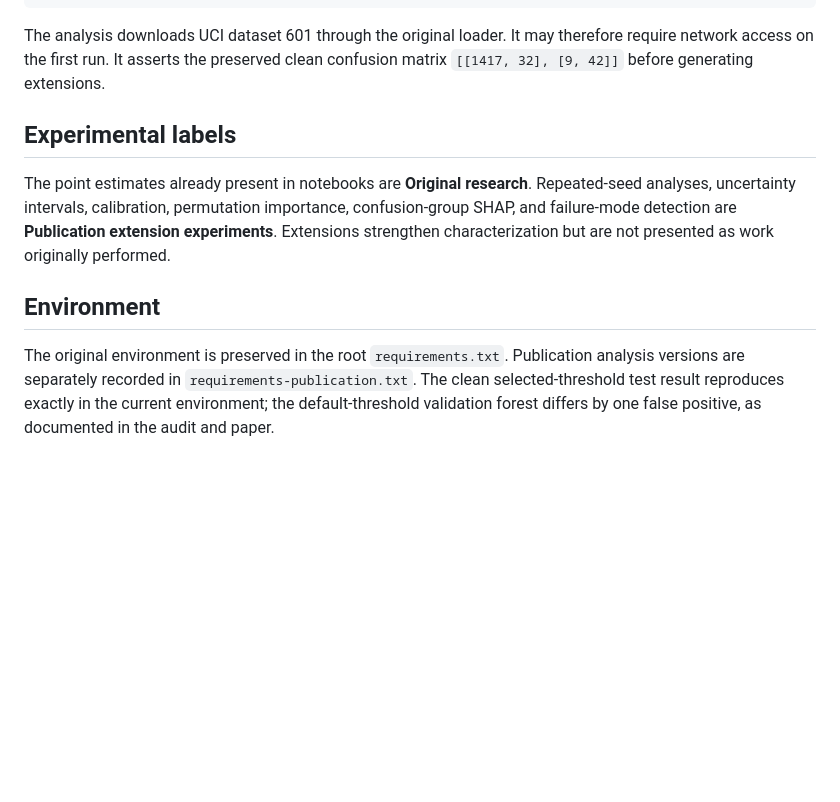
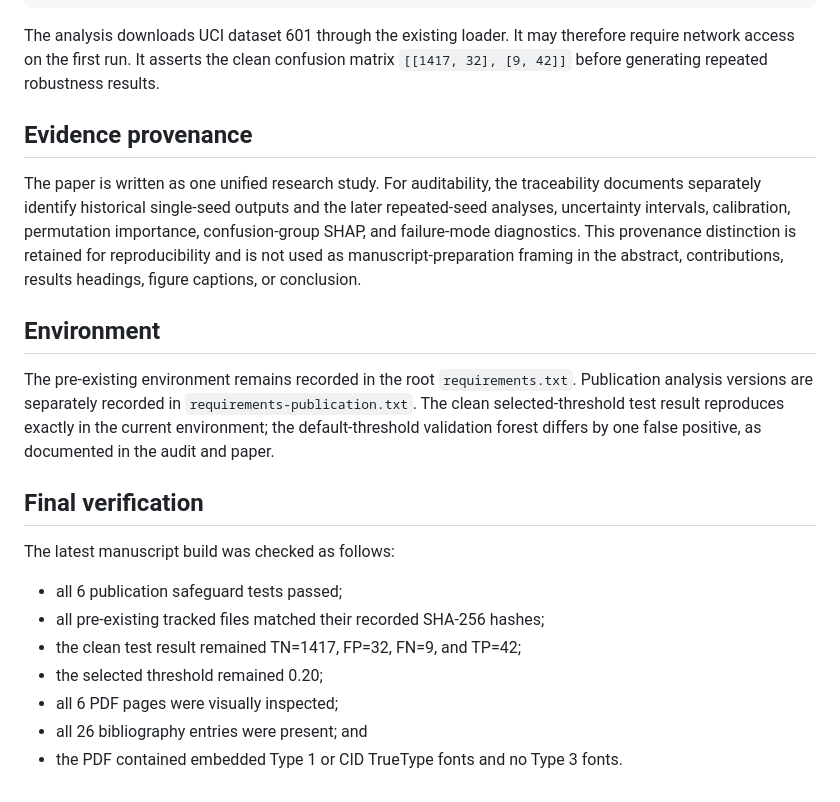
Before and after one commit to aacaas5/reliable-machine-failure-prediction-under-imbalanced-and-corrupted-sensor-data, a Markdown page: publication/README.md, the part around one of its changes. GitHub-like rendering; blank space fills up the shorter version.

````diff
--- a/publication/README.md
+++ b/publication/README.md
@@ -39,12 +61,24 @@ pdflatex --disable-installer -interaction=nonstopmode -halt-on-error main.tex
 pdflatex --disable-installer -interaction=nonstopmode -halt-on-error main.tex
 ```
 
-The analysis downloads UCI dataset 601 through the original loader. It may therefore require network access on the first run. It asserts the preserved clean confusion matrix `[[1417, 32], [9, 42]]` before generating extensions.
+The analysis downloads UCI dataset 601 through the existing loader. It may therefore require network access on the first run. It asserts the clean confusion matrix `[[1417, 32], [9, 42]]` before generating repeated robustness results.
 
-## Experimental labels
+## Evidence provenance
 
-The point estimates already present in notebooks are **Original research**. Repeated-seed analyses, uncertainty intervals, calibration, permutation importance, confusion-group SHAP, and failure-mode detection are **Publication extension experiments**. Extensions strengthen characterization but are not presented as work originally performed.
+The paper is written as one unified research study. For auditability, the traceability documents separately identify historical single-seed outputs and the later repeated-seed analyses, uncertainty intervals, calibration, permutation importance, confusion-group SHAP, and failure-mode diagnostics. This provenance distinction is retained for reproducibility and is not used as manuscript-preparation framing in the abstract, contributions, results headings, figure captions, or conclusion.
 
 ## Environment
 
-The original environment is preserved in the root `requirements.txt`. Publication analysis versions are separately recorded in `requirements-publication.txt`. The clean selected-threshold test result reproduces exactly in the current environment; the default-threshold validation forest differs by one false positive, as documented in the audit and paper.
+The pre-existing environment remains recorded in the root `requirements.txt`. Publication analysis versions are separately recorded in `requirements-publication.txt`. The clean selected-threshold test result reproduces exactly in the current environment; the default-threshold validation forest differs by one false positive, as documented in the audit and paper.
+
+## Final verification
+
+The latest manuscript build was checked as follows:
+
+- all 6 publication safeguard tests passed;
+- all pre-existing tracked files matched their recorded SHA-256 hashes;
+- the clean test result remained TN=1417, FP=32, FN=9, and TP=42;
+- the selected threshold remained 0.20;
+- all 6 PDF pages were visually inspected;
+- all 26 bibliography entries were present; and
+- the PDF contained embedded Type 1 or CID TrueType fonts and no Type 3 fonts.
````
Also changed, not shown: other parts of publication/README.md (+25 -3 lines), README.md (+2 -2 lines).
